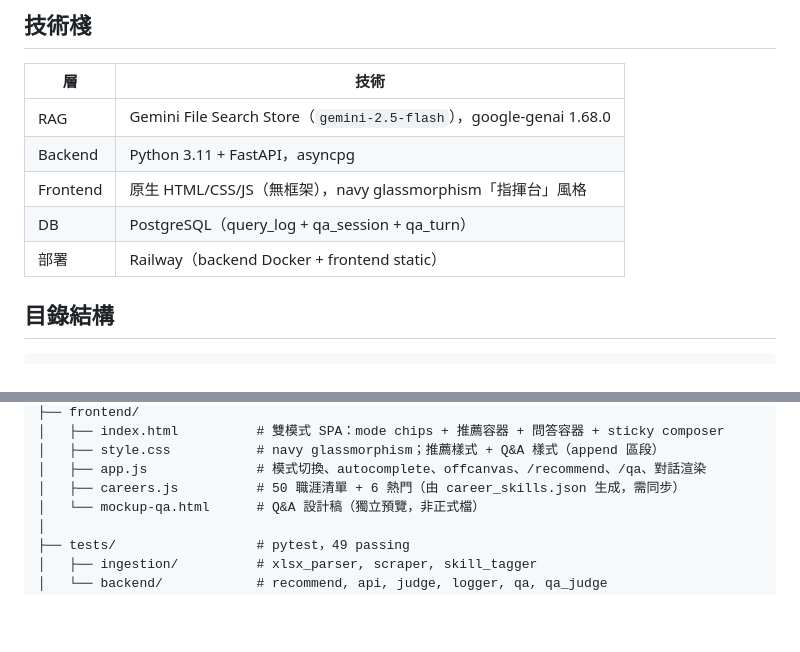
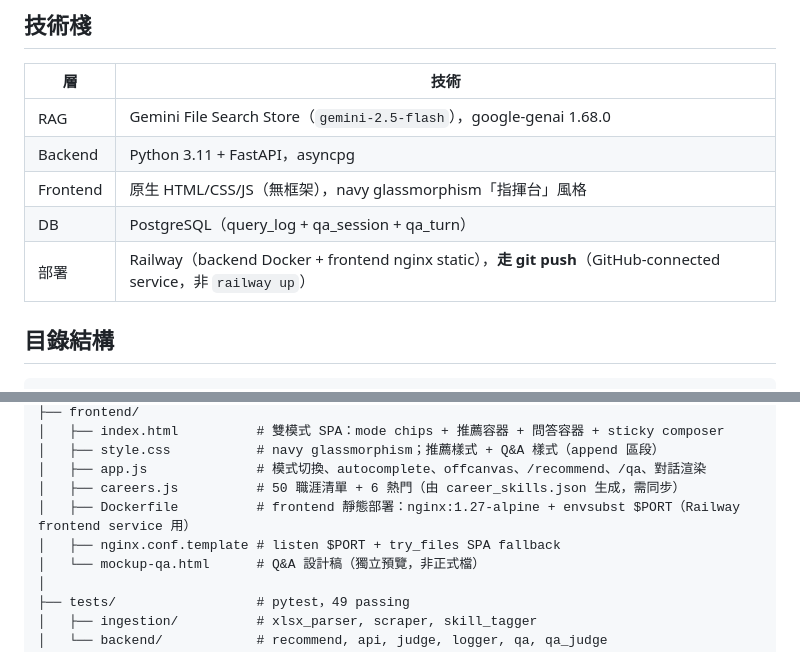
Before and after one commit to albertpeng678/NCCU-POC, a Markdown page: CLAUDE.md, 2 parts joined by grey strips. GitHub-like rendering; blank space fills up the shorter version.

```diff
--- a/CLAUDE.md
+++ b/CLAUDE.md
@@ -19,7 +19,7 @@
 | Backend | Python 3.11 + FastAPI，asyncpg |
 | Frontend | 原生 HTML/CSS/JS（無框架），navy glassmorphism「指揮台」風格 |
 | DB | PostgreSQL（query_log + qa_session + qa_turn） |
-| 部署 | Railway（backend Docker + frontend static） |
+| 部署 | Railway（backend Docker + frontend nginx static），**走 git push**（GitHub-connected service，非 `railway up`） |
 
 ## 目錄結構
 
@@ -53,6 +53,8 @@ NCCU-poc/
 │   ├── style.css           # navy glassmorphism；推薦樣式 + Q&A 樣式（append 區段）
 │   ├── app.js              # 模式切換、autocomplete、offcanvas、/recommend、/qa、對話渲染
 │   ├── careers.js          # 50 職涯清單 + 6 熱門（由 career_skills.json 生成，需同步）
+│   ├── Dockerfile          # frontend 靜態部署：nginx:1.27-alpine + envsubst $PORT（Railway frontend service 用）
+│   ├── nginx.conf.template # listen $PORT + try_files SPA fallback
 │   └── mockup-qa.html      # Q&A 設計稿（獨立預覽，非正式檔）
 │
 ├── tests/                  # pytest，49 passing
```
Also changed, not shown: HANDOFF.md (+21 -14 lines).
